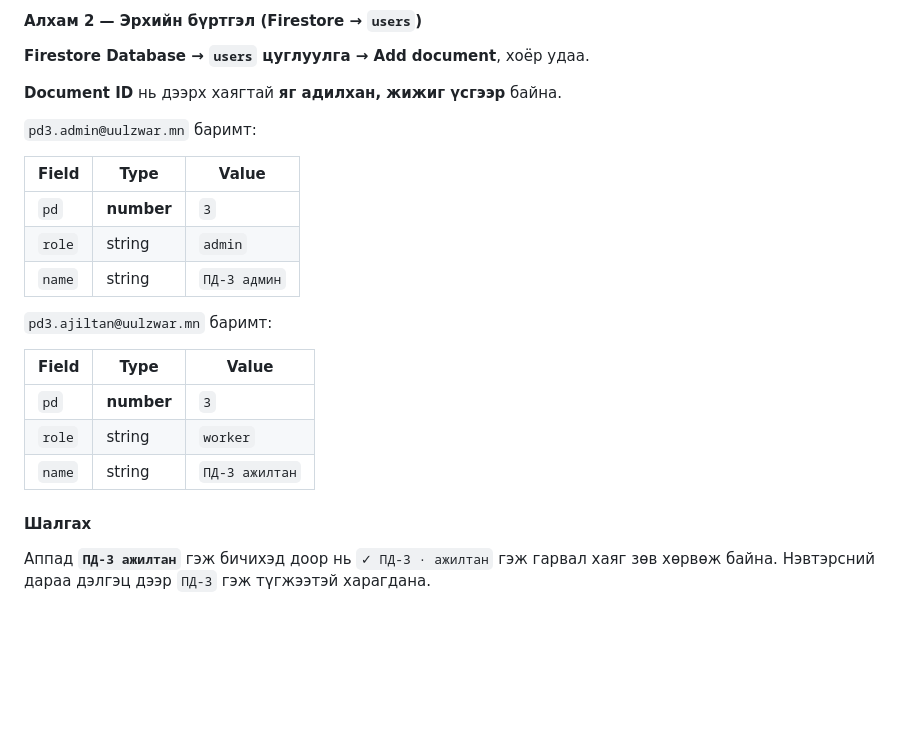
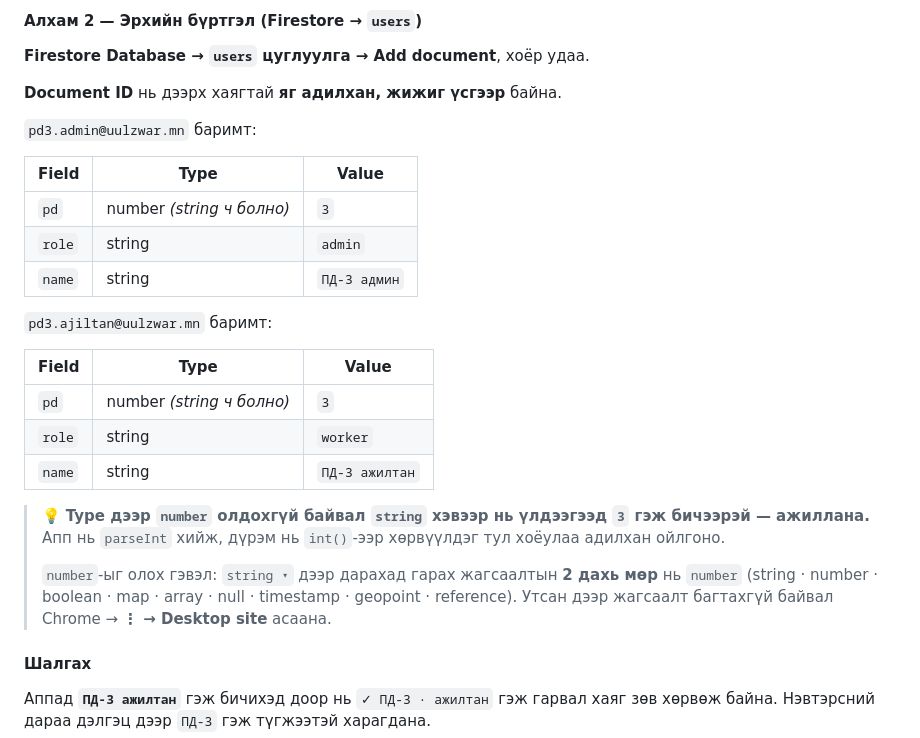
Before and after one commit to 123jokerfun-afk/Uulzwar_zai, a Markdown page: FIREBASE-SETUP.md, the part around the change. GitHub-like rendering; blank space fills up the shorter version.

Commit message:
FIREBASE-SETUP: pd талбарт string ч болохыг тодруулав
Хэрэглэгч Console дээр Type жагсаалтаас `number`-ыг олохгүй байсан.
Шинэ хэсэг нэмэх зааварт `number` гэж тодоор бичсэн нь заавал тэгэх
ёстой мэт ойлгогдож байв.

Кодоос баталсан: index.html-ийн loadProfile() нь parseInt(p.pd, 10)
хийдэг, firestore.rules-ийн asPd() нь int() ашигладаг тул users
баримт дээрх pd нь string ("3") байсан ч апп болон дүрэм хоёулаа
зөв ойлгоно. Хэмжилтийн баримт дээрх pd нь аппаас үргэлж тоогоор
бичигддэг тул «pd is int» дүрэм зөрчигдөхгүй.

Мөн Type жагсаалтад number хаана байдаг, утсан дээр яаж олохыг нэмэв.

Co-Authored-By: Claude Opus 5 <noreply@anthropic.com>
Claude-Session: https://claude.ai/code/session_011FZRABNMrNFdGEx6B245e6

```diff
--- a/FIREBASE-SETUP.md
+++ b/FIREBASE-SETUP.md
@@ -253,7 +253,7 @@ users/
 
 | Field | Type | Value |
 |---|---|---|
-| `pd` | **number** | `3` |
+| `pd` | number *(string ч болно)* | `3` |
 | `role` | string | `admin` |
 | `name` | string | `ПД-3 админ` |
 
@@ -261,9 +261,18 @@ users/
 
 | Field | Type | Value |
 |---|---|---|
-| `pd` | **number** | `3` |
+| `pd` | number *(string ч болно)* | `3` |
 | `role` | string | `worker` |
 | `name` | string | `ПД-3 ажилтан` |
+
+> 💡 **Type дээр `number` олдохгүй байвал `string` хэвээр нь үлдээгээд `3` гэж
+> бичээрэй — ажиллана.** Апп нь `parseInt` хийж, дүрэм нь `int()`-ээр
+> хөрвүүлдэг тул хоёулаа адилхан ойлгоно.
+>
+> `number`-ыг олох гэвэл: `string ▾` дээр дарахад гарах жагсаалтын **2 дахь
+> мөр** нь `number` (string · number · boolean · map · array · null ·
+> timestamp · geopoint · reference). Утсан дээр жагсаалт багтахгүй байвал
+> Chrome → **⋮ → Desktop site** асаана.
 
 #### Шалгах
 
```
